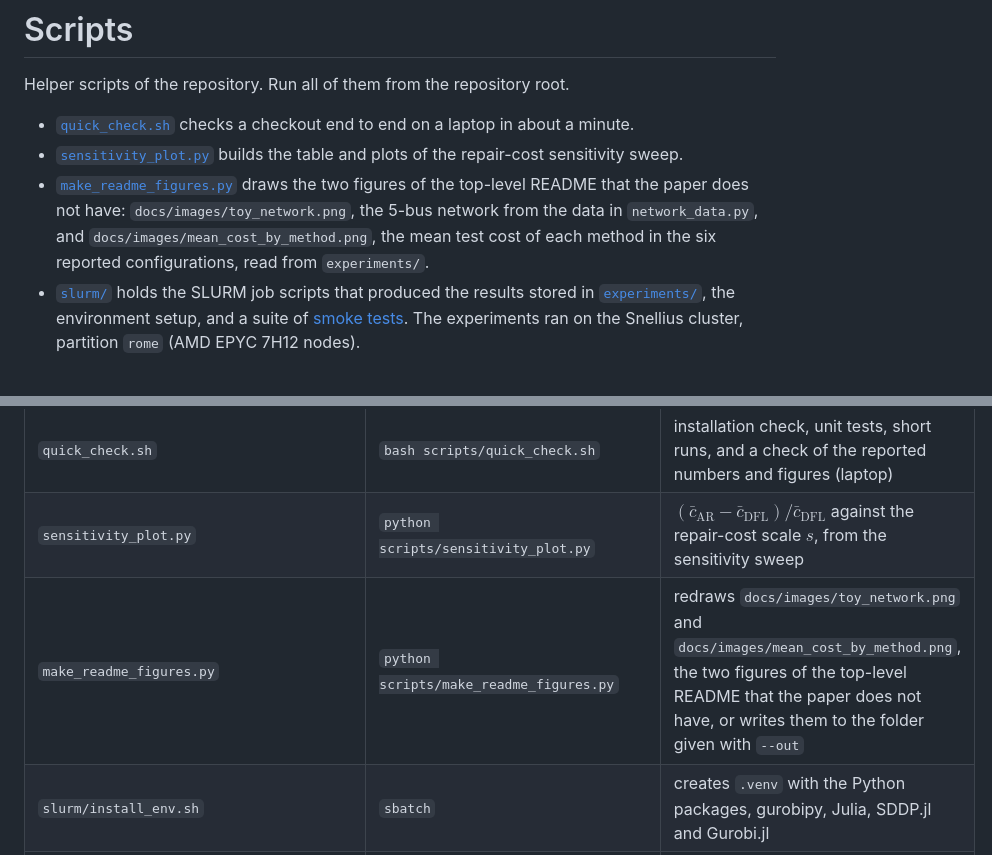
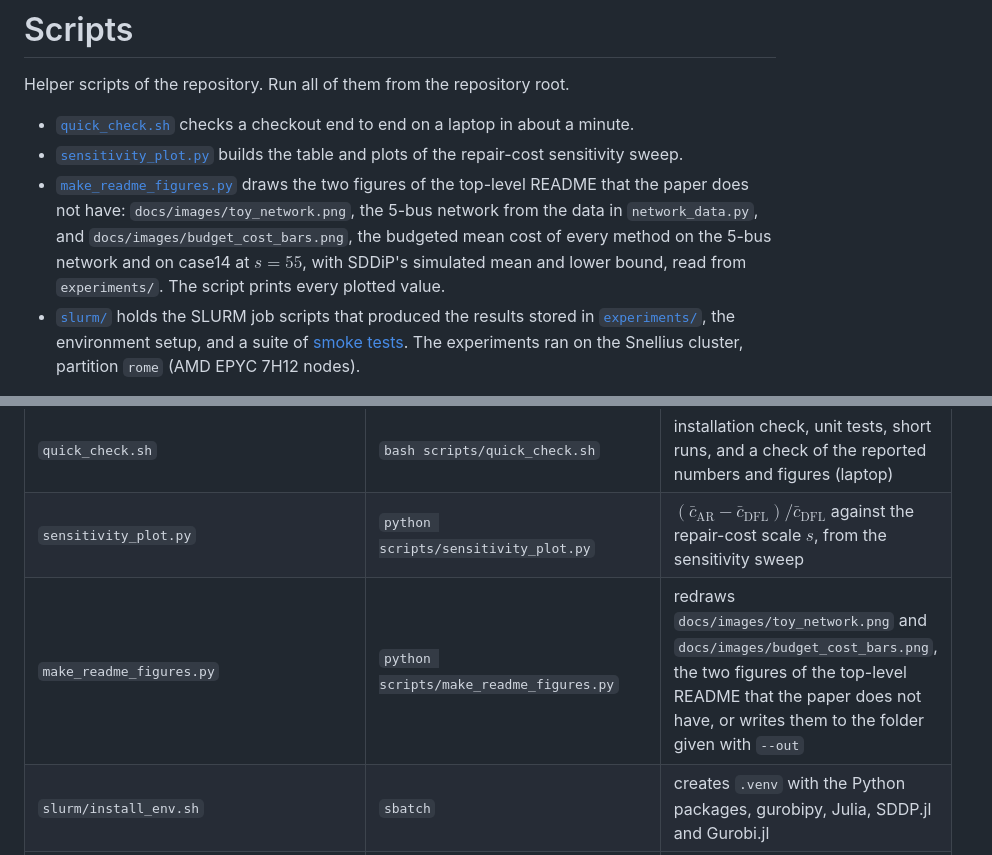
Before and after one commit to DavidKrame/DFL_for_MSP__Application_to_power_network_repair, a Markdown page: scripts/README.md, 2 parts joined by grey strips. Rendered like a GitHub page.

```diff
--- a/scripts/README.md
+++ b/scripts/README.md
@@ -4,7 +4,7 @@ Helper scripts of the repository. Run all of them from the repository root.
 
 - [`quick_check.sh`](quick_check.sh) checks a checkout end to end on a laptop in about a minute.
 - [`sensitivity_plot.py`](sensitivity_plot.py) builds the table and plots of the repair-cost sensitivity sweep.
-- [`make_readme_figures.py`](make_readme_figures.py) draws the two figures of the top-level README that the paper does not have: `docs/images/toy_network.png`, the 5-bus network from the data in `network_data.py`, and `docs/images/mean_cost_by_method.png`, the mean test cost of each method in the six reported configurations, read from `experiments/`.
+- [`make_readme_figures.py`](make_readme_figures.py) draws the two figures of the top-level README that the paper does not have: `docs/images/toy_network.png`, the 5-bus network from the data in `network_data.py`, and `docs/images/budget_cost_bars.png`, the budgeted mean cost of every method on the 5-bus network and on case14 at $`s = 55`$, with SDDiP's simulated mean and lower bound, read from `experiments/`. The script prints every plotted value.
 - [`slurm/`](slurm) holds the SLURM job scripts that produced the results stored in [`experiments/`](../experiments/README.md), the environment setup, and a suite of [smoke tests](slurm/smoke/README.md). The experiments ran on the Snellius cluster, partition `rome` (AMD EPYC 7H12 nodes).
 
 Installation and the Python entry points are described in the [top-level README](../README.md), the stored results in [`experiments/README.md`](../experiments/README.md), and the scripts that recompute the reported numbers and figures in [`paper/README.md`](../paper/README.md).
@@ -51,7 +51,7 @@ Names used in the code, the scripts and the result files:
 |---|---|---|
 | `quick_check.sh` | `bash scripts/quick_check.sh` | installation check, unit tests, short runs, and a check of the reported numbers and figures (laptop) |
 | `sensitivity_plot.py` | `python scripts/sensitivity_plot.py` | $`(\bar c_{\mathrm{AR}} - \bar c_{\mathrm{DFL}})/\bar c_{\mathrm{DFL}}`$ against the repair-cost scale $`s`$, from the sensitivity sweep |
-| `make_readme_figures.py` | `python scripts/make_readme_figures.py` | redraws `docs/images/toy_network.png` and `docs/images/mean_cost_by_method.png`, the two figures of the top-level README that the paper does not have, or writes them to the folder given with `--out` |
+| `make_readme_figures.py` | `python scripts/make_readme_figures.py` | redraws `docs/images/toy_network.png` and `docs/images/budget_cost_bars.png`, the two figures of the top-level README that the paper does not have, or writes them to the folder given with `--out` |
 | `slurm/install_env.sh` | `sbatch` | creates `.venv` with the Python packages, gurobipy, Julia, SDDP.jl and Gurobi.jl |
 | `slurm/install_deps.sh` | `bash`, on a login node | adds missing packages to an existing `.venv` |
 | `slurm/smoke/` | `bash scripts/slurm/smoke/submit_all.sh`, or `sbatch` per job | nine short jobs that check the setup and both solvers |
```
Also changed, not shown: README.md (+3 -3 lines), docs/images/budget_cost_bars.png (added), docs/images/mean_cost_by_method.png (deleted), 1 other file.
